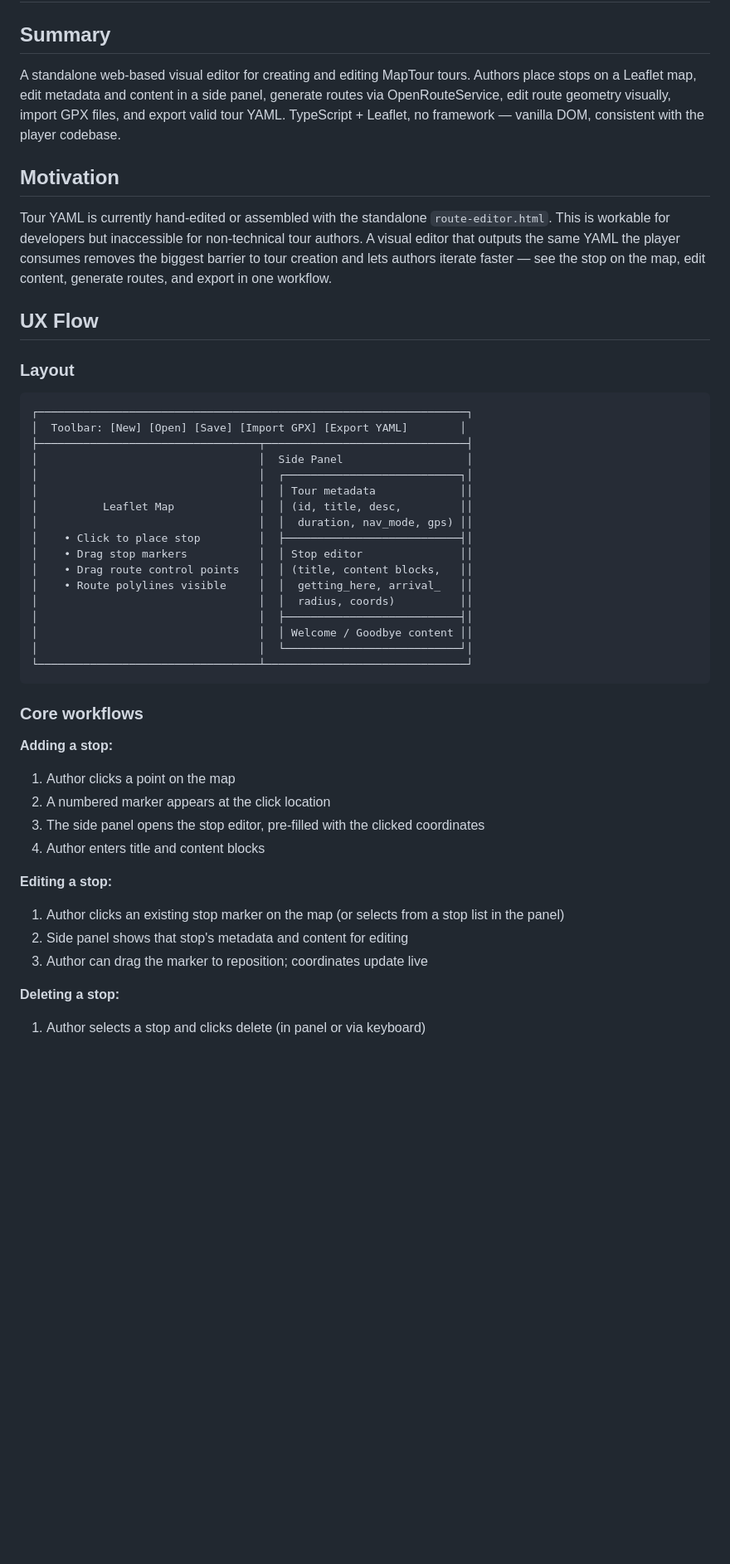
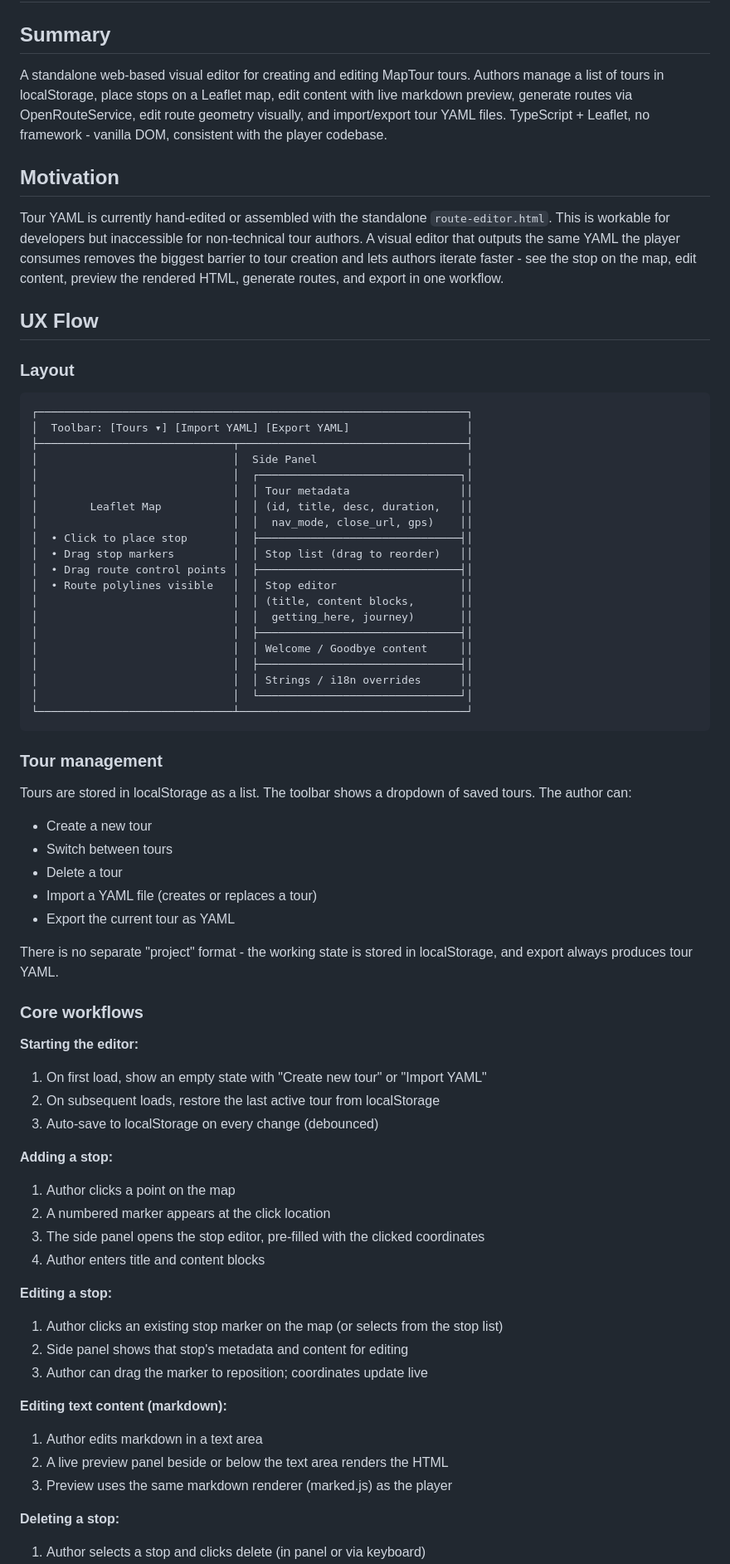
Before and after one commit to mieslep/maptour, a Markdown page: specs/TOUR-033-spec.md, the part around one of its changes. Shown at 83% size. GitHub-like rendering; blank space fills up the shorter version.

````diff
--- a/specs/TOUR-033-spec.md
+++ b/specs/TOUR-033-spec.md
@@ -2,11 +2,11 @@
 
 ## Summary
 
-A standalone web-based visual editor for creating and editing MapTour tours. Authors place stops on a Leaflet map, edit metadata and content in a side panel, generate routes via OpenRouteService, edit route geometry visually, import GPX files, and export valid tour YAML. TypeScript + Leaflet, no framework — vanilla DOM, consistent with the player codebase.
+A standalone web-based visual editor for creating and editing MapTour tours. Authors manage a list of tours in localStorage, place stops on a Leaflet map, edit content with live markdown preview, generate routes via OpenRouteService, edit route geometry visually, and import/export tour YAML files. TypeScript + Leaflet, no framework - vanilla DOM, consistent with the player codebase.
 
 ## Motivation
 
-Tour YAML is currently hand-edited or assembled with the standalone `route-editor.html`. This is workable for developers but inaccessible for non-technical tour authors. A visual editor that outputs the same YAML the player consumes removes the biggest barrier to tour creation and lets authors iterate faster — see the stop on the map, edit content, generate routes, and export in one workflow.
+Tour YAML is currently hand-edited or assembled with the standalone `route-editor.html`. This is workable for developers but inaccessible for non-technical tour authors. A visual editor that outputs the same YAML the player consumes removes the biggest barrier to tour creation and lets authors iterate faster - see the stop on the map, edit content, preview the rendered HTML, generate routes, and export in one workflow.
 
 ## UX Flow
 
@@ -14,25 +14,44 @@ Tour YAML is currently hand-edited or assembled with the standalone `route-edito
 
 ```
 ┌──────────────────────────────────────────────────────────────────┐
-│  Toolbar: [New] [Open] [Save] [Import GPX] [Export YAML]        │
-├──────────────────────────────────┬───────────────────────────────┤
-│                                  │  Side Panel                   │
-│                                  │  ┌───────────────────────────┐│
-│                                  │  │ Tour metadata             ││
-│          Leaflet Map             │  │ (id, title, desc,         ││
-│                                  │  │  duration, nav_mode, gps) ││
-│    • Click to place stop         │  ├───────────────────────────┤│
-│    • Drag stop markers           │  │ Stop editor               ││
-│    • Drag route control points   │  │ (title, content blocks,   ││
-│    • Route polylines visible     │  │  getting_here, arrival_   ││
-│                                  │  │  radius, coords)          ││
-│                                  │  ├───────────────────────────┤│
-│                                  │  │ Welcome / Goodbye content ││
-│                                  │  └───────────────────────────┘│
-└──────────────────────────────────┴───────────────────────────────┘
+│  Toolbar: [Tours ▾] [Import YAML] [Export YAML]                  │
+├──────────────────────────────┬───────────────────────────────────┤
+│                              │  Side Panel                       │
+│                              │  ┌───────────────────────────────┐│
+│                              │  │ Tour metadata                 ││
+│        Leaflet Map           │  │ (id, title, desc, duration,   ││
+│                              │  │  nav_mode, close_url, gps)    ││
+│  • Click to place stop       │  ├───────────────────────────────┤│
+│  • Drag stop markers         │  │ Stop list (drag to reorder)   ││
+│  • Drag route control points │  ├───────────────────────────────┤│
+│  • Route polylines visible   │  │ Stop editor                   ││
+│                              │  │ (title, content blocks,       ││
+│                              │  │  getting_here, journey)       ││
+│                              │  ├───────────────────────────────┤│
+│                              │  │ Welcome / Goodbye content     ││
+│                              │  ├───────────────────────────────┤│
+│                              │  │ Strings / i18n overrides      ││
+│                              │  └───────────────────────────────┘│
+└──────────────────────────────┴───────────────────────────────────┘
 ```
 
+### Tour management
+
+Tours are stored in localStorage as a list. The toolbar shows a dropdown of saved tours. The author can:
+- Create a new tour
+- Switch between tours
+- Delete a tour
+- Import a YAML file (creates or replaces a tour)
+- Export the current tour as YAML
+
+There is no separate "project" format - the working state is stored in localStorage, and export always produces tour YAML.
+
 ### Core workflows
+
+**Starting the editor:**
+1. On first load, show an empty state with "Create new tour" or "Import YAML"
+2. On subsequent loads, restore the last active tour from localStorage
+3. Auto-save to localStorage on every change (debounced)
 
 **Adding a stop:**
 1. Author clicks a point on the map
@@ -41,9 +60,14 @@ Tour YAML is currently hand-edited or assembled with the standalone `route-edito
 4. Author enters title and content blocks
 
 **Editing a stop:**
-1. Author clicks an existing stop marker on the map (or selects from a stop list in the panel)
+1. Author clicks an existing stop marker on the map (or selects from the stop list)
 2. Side panel shows that stop's metadata and content for editing
 3. Author can drag the marker to reposition; coordinates update live
+
+**Editing text content (markdown):**
+1. Author edits markdown in a text area
+2. A live preview panel beside or below the text area renders the HTML
+3. Preview uses the same markdown renderer (marked.js) as the player
 
 **Deleting a stop:**
 1. Author selects a stop and clicks delete (in panel or via keyboard)
````
Also changed, not shown: other parts of specs/TOUR-033-spec.md (+89 -69 lines).
